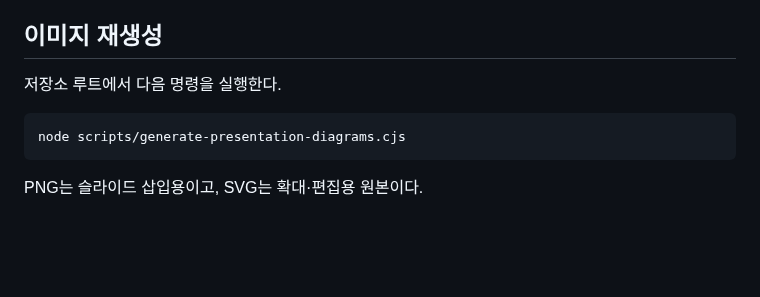
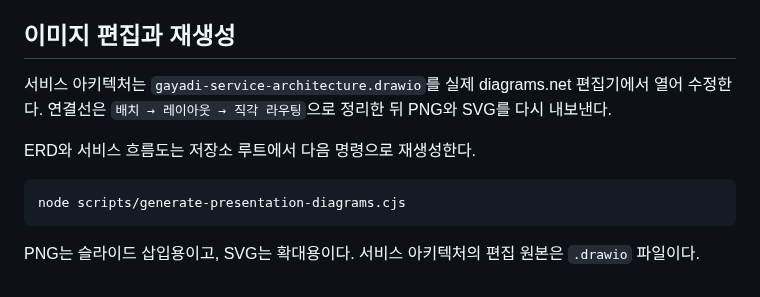
Before and after one commit to TEAM-DOONOW/Gayadi-Server, a Markdown page: docs/presentation/README.md, the part around the change. Drawn GitHub-style; blank space fills up the shorter version.

````diff
--- a/docs/presentation/README.md
+++ b/docs/presentation/README.md
@@ -14,12 +14,14 @@
 - 장소·날씨·혼잡·경로 원문 전체를 영구 저장하지 않는다. 장소 기본 정보와 실제 추천 판단에 사용한 이벤트·선택 경로만 기록한다.
 - 장소와 이벤트 데이터는 현재 한 DB에서 시작하지만, 규모가 커지면 별도 DB나 서비스로 분리할 수 있도록 식별자와 모듈 경계를 유지한다.
 
-## 이미지 재생성
+## 이미지 편집과 재생성
 
-저장소 루트에서 다음 명령을 실행한다.
+서비스 아키텍처는 `gayadi-service-architecture.drawio`를 실제 diagrams.net 편집기에서 열어 수정한다. 연결선은 `배치 → 레이아웃 → 직각 라우팅`으로 정리한 뒤 PNG와 SVG를 다시 내보낸다.
+
+ERD와 서비스 흐름도는 저장소 루트에서 다음 명령으로 재생성한다.
 
 ```bash
 node scripts/generate-presentation-diagrams.cjs
 ```
 
-PNG는 슬라이드 삽입용이고, SVG는 확대·편집용 원본이다.
+PNG는 슬라이드 삽입용이고, SVG는 확대용이다. 서비스 아키텍처의 편집 원본은 `.drawio` 파일이다.
````
Also changed, not shown: README.md (+1 -1 lines), docs/architecture/travel-realtime-architecture.png, docs/presentation/gayadi-service-architecture-presentation.png, 3 other files.
